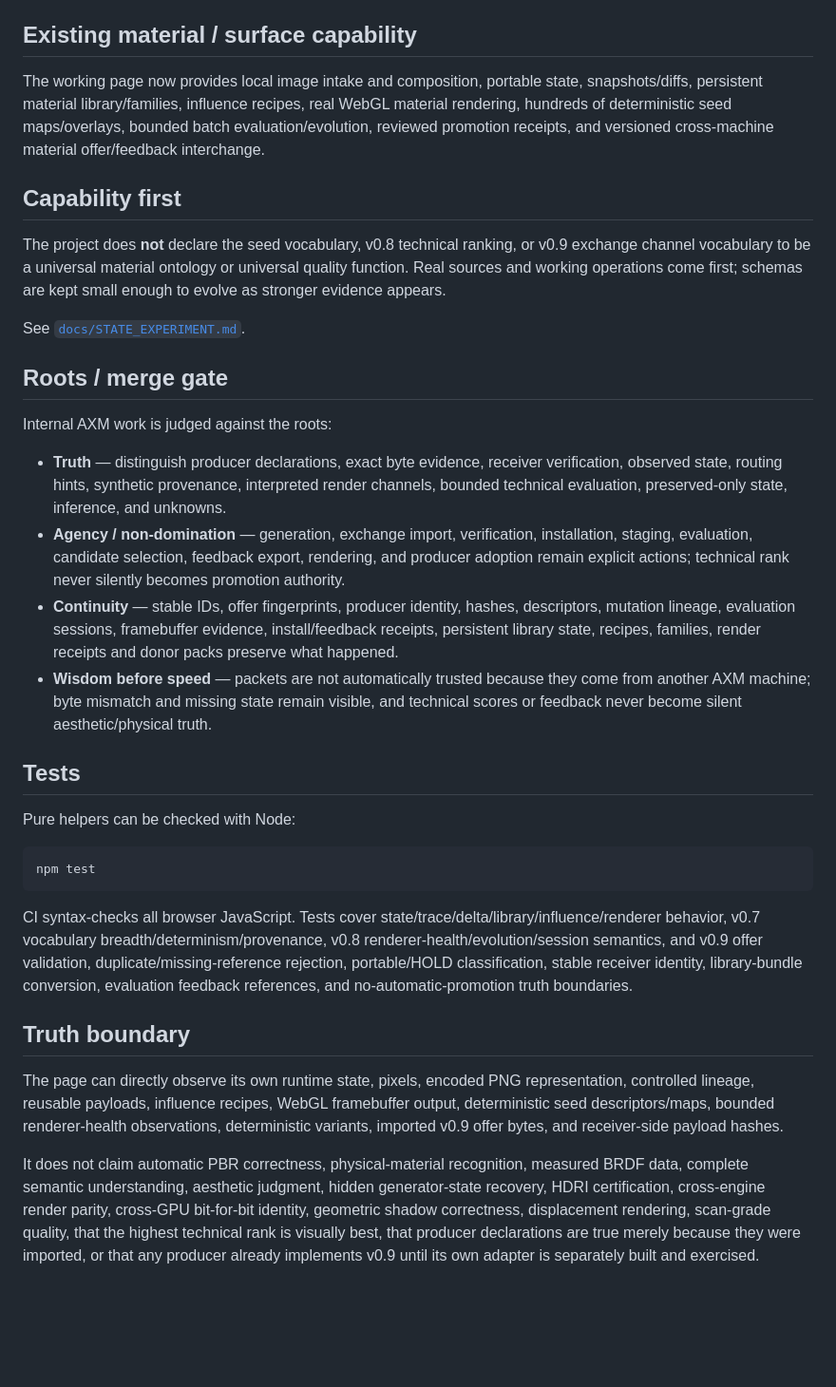
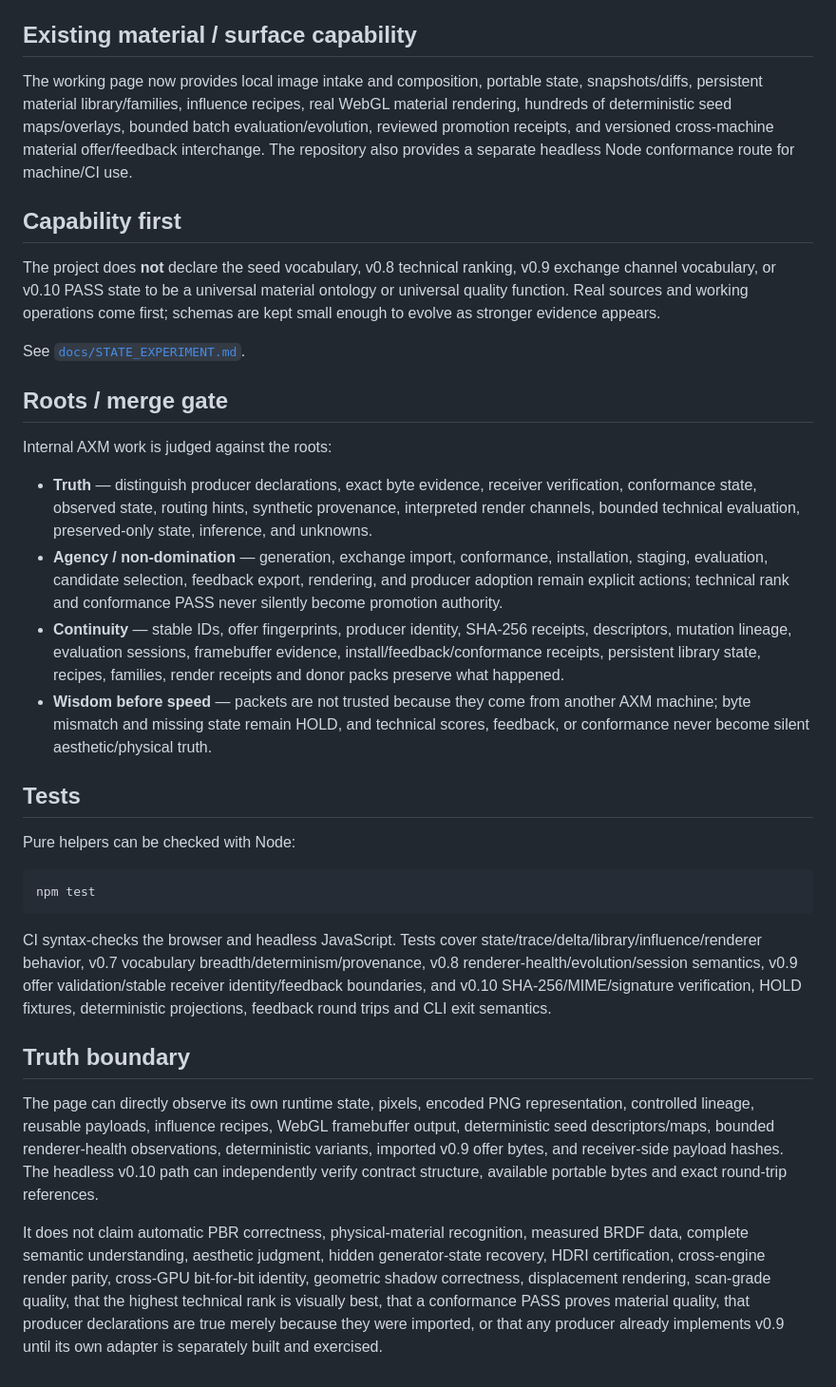
Before and after one commit to mike-axiom-mir/axm-material-surface-fabric, a Markdown page: README.md, the part around one of its changes. Shown at 95% size. Drawn GitHub-style; blank space fills up the shorter version.

````diff
--- a/README.md
+++ b/README.md
@@ -171,11 +206,11 @@ See [`docs/TRACE_DOWN_EXPERIMENT.md`](docs/TRACE_DOWN_EXPERIMENT.md).
 
 ## Existing material / surface capability
 
-The working page now provides local image intake and composition, portable state, snapshots/diffs, persistent material library/families, influence recipes, real WebGL material rendering, hundreds of deterministic seed maps/overlays, bounded batch evaluation/evolution, reviewed promotion receipts, and versioned cross-machine material offer/feedback interchange.
+The working page now provides local image intake and composition, portable state, snapshots/diffs, persistent material library/families, influence recipes, real WebGL material rendering, hundreds of deterministic seed maps/overlays, bounded batch evaluation/evolution, reviewed promotion receipts, and versioned cross-machine material offer/feedback interchange. The repository also provides a separate headless Node conformance route for machine/CI use.
 
 ## Capability first
 
-The project does **not** declare the seed vocabulary, v0.8 technical ranking, or v0.9 exchange channel vocabulary to be a universal material ontology or universal quality function. Real sources and working operations come first; schemas are kept small enough to evolve as stronger evidence appears.
+The project does **not** declare the seed vocabulary, v0.8 technical ranking, v0.9 exchange channel vocabulary, or v0.10 PASS state to be a universal material ontology or universal quality function. Real sources and working operations come first; schemas are kept small enough to evolve as stronger evidence appears.
 
 See [`docs/STATE_EXPERIMENT.md`](docs/STATE_EXPERIMENT.md).
 
@@ -183,10 +218,10 @@ See [`docs/STATE_EXPERIMENT.md`](docs/STATE_EXPERIMENT.md).
 
 Internal AXM work is judged against the roots:
 
-- **Truth** — distinguish producer declarations, exact byte evidence, receiver verification, observed state, routing hints, synthetic provenance, interpreted render channels, bounded technical evaluation, preserved-only state, inference, and unknowns.
-- **Agency / non-domination** — generation, exchange import, verification, installation, staging, evaluation, candidate selection, feedback export, rendering, and producer adoption remain explicit actions; technical rank never silently becomes promotion authority.
-- **Continuity** — stable IDs, offer fingerprints, producer identity, hashes, descriptors, mutation lineage, evaluation sessions, framebuffer evidence, install/feedback receipts, persistent library state, recipes, families, render receipts and donor packs preserve what happened.
-- **Wisdom before speed** — packets are not automatically trusted because they come from another AXM machine; byte mismatch and missing state remain visible, and technical scores or feedback never become silent aesthetic/physical truth.
+- **Truth** — distinguish producer declarations, exact byte evidence, receiver verification, conformance state, observed state, routing hints, synthetic provenance, interpreted render channels, bounded technical evaluation, preserved-only state, inference, and unknowns.
+- **Agency / non-domination** — generation, exchange import, conformance, installation, staging, evaluation, candidate selection, feedback export, rendering, and producer adoption remain explicit actions; technical rank and conformance PASS never silently become promotion authority.
+- **Continuity** — stable IDs, offer fingerprints, producer identity, SHA-256 receipts, descriptors, mutation lineage, evaluation sessions, framebuffer evidence, install/feedback/conformance receipts, persistent library state, recipes, families, render receipts and donor packs preserve what happened.
+- **Wisdom before speed** — packets are not trusted because they come from another AXM machine; byte mismatch and missing state remain HOLD, and technical scores, feedback, or conformance never become silent aesthetic/physical truth.
 
 ## Tests
 
@@ -196,10 +231,10 @@ Pure helpers can be checked with Node:
 npm test
 ```
 
-CI syntax-checks all browser JavaScript. Tests cover state/trace/delta/library/influence/renderer behavior, v0.7 vocabulary breadth/determinism/provenance, v0.8 renderer-health/evolution/session semantics, and v0.9 offer validation, duplicate/missing-reference rejection, portable/HOLD classification, stable receiver identity, library-bundle conversion, evaluation feedback references, and no-automatic-promotion truth boundaries.
+CI syntax-checks the browser and headless JavaScript. Tests cover state/trace/delta/library/influence/renderer behavior, v0.7 vocabulary breadth/determinism/provenance, v0.8 renderer-health/evolution/session semantics, v0.9 offer validation/stable receiver identity/feedback boundaries, and v0.10 SHA-256/MIME/signature verification, HOLD fixtures, deterministic projections, feedback round trips and CLI exit semantics.
 
 ## Truth boundary
 
-The page can directly observe its own runtime state, pixels, encoded PNG representation, controlled lineage, reusable payloads, influence recipes, WebGL framebuffer output, deterministic seed descriptors/maps, bounded renderer-health observations, deterministic variants, imported v0.9 offer bytes, and receiver-side payload hashes.
+The page can directly observe its own runtime state, pixels, encoded PNG representation, controlled lineage, reusable payloads, influence recipes, WebGL framebuffer output, deterministic seed descriptors/maps, bounded renderer-health observations, deterministic variants, imported v0.9 offer bytes, and receiver-side payload hashes. The headless v0.10 path can independently verify contract structure, available portable bytes and exact round-trip references.
 
-It does not claim automatic PBR correctness, physical-material recognition, measured BRDF data, complete semantic understanding, aesthetic judgment, hidden generator-state recovery, HDRI certification, cross-engine render parity, cross-GPU bit-for-bit identity, geometric shadow correctness, displacement rendering, scan-grade quality, that the highest technical rank is visually best, that producer declarations are true merely because they were imported, or that any producer already implements v0.9 until its own adapter is separately built and exercised.
+It does not claim automatic PBR correctness, physical-material recognition, measured BRDF data, complete semantic understanding, aesthetic judgment, hidden generator-state recovery, HDRI certification, cross-engine render parity, cross-GPU bit-for-bit identity, geometric shadow correctness, displacement rendering, scan-grade quality, that the highest technical rank is visually best, that a conformance PASS proves material quality, that producer declarations are true merely because they were imported, or that any producer already implements v0.9 until its own adapter is separately built and exercised.
````
Also changed, not shown: other parts of README.md (+39 -4 lines).
